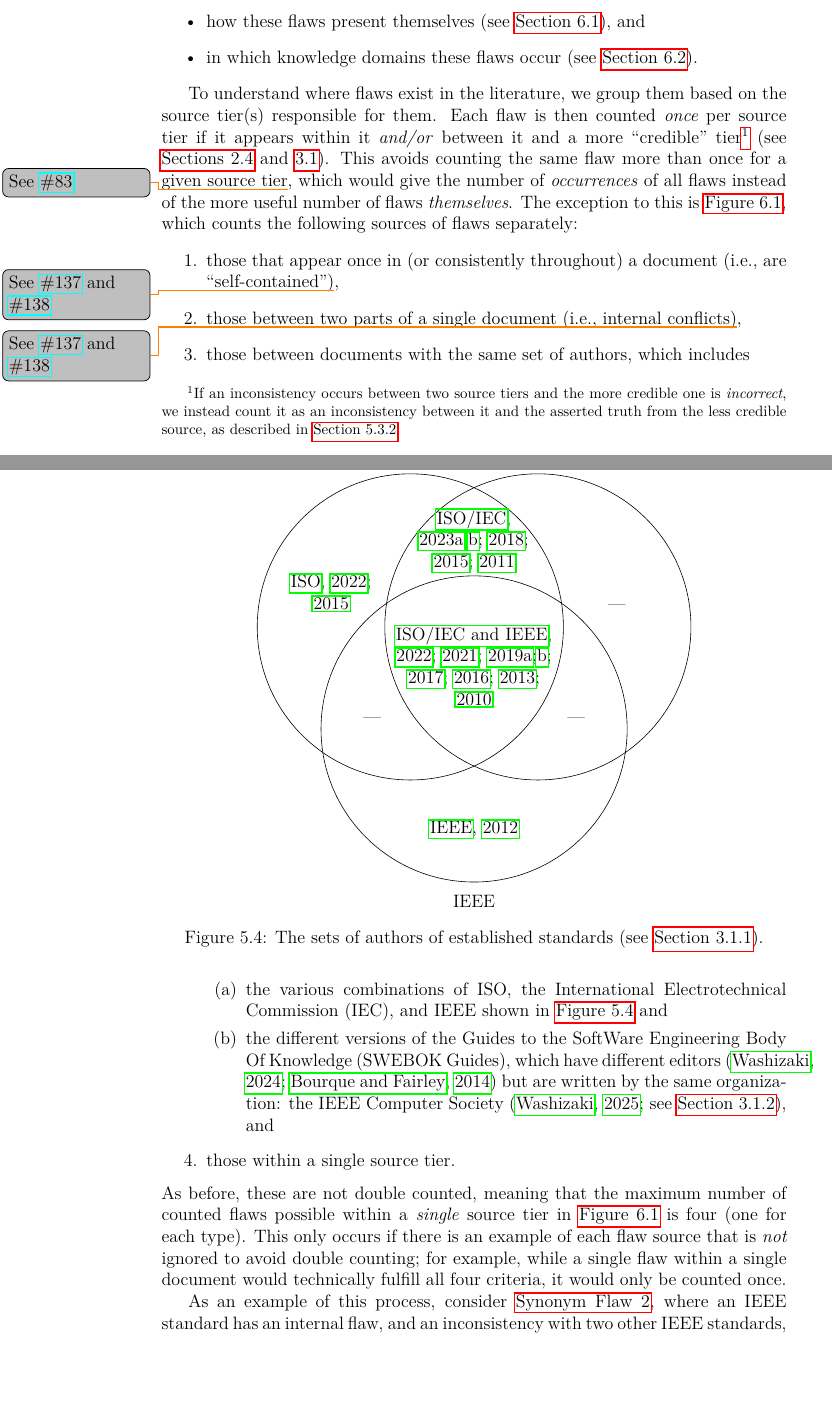
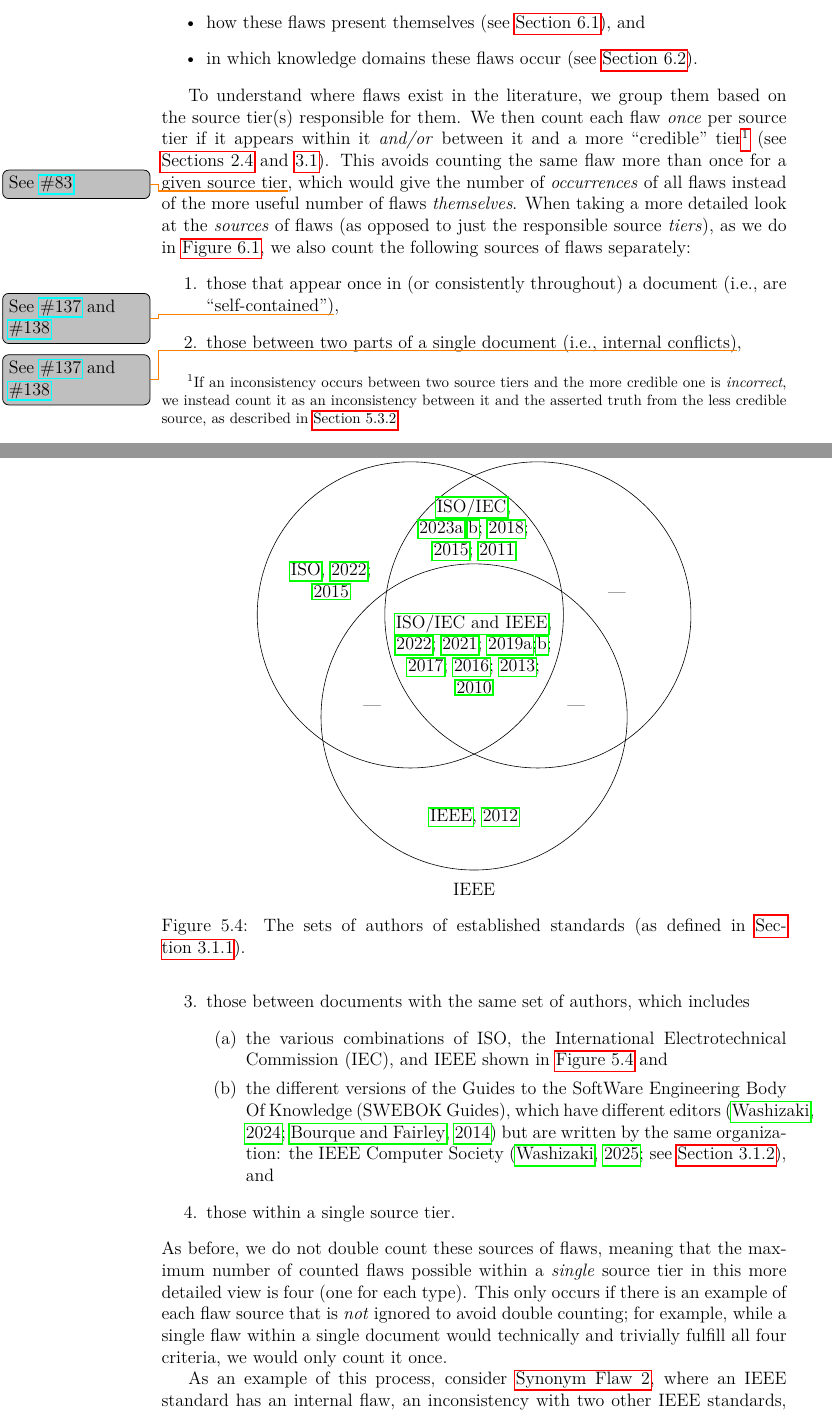
Before and after one commit to samm82/TestingTesting, a LaTeX thesis (thesis.tex, which reads chapters/04a_flaw_analysis.tex): two parts of pages 58 and 59 of 159 before the commit and two parts of pages 58 and 59 of 160 after it, joined at a grey line, cut so that both start at the same text, the shorter picture padded with empty space. The pictures show the PDF file thesis.pdf that the author committed with the source.

Commit message:
Improve explanation of 'extra' comparisons made when counting sources of flaws; #191
Use active voice

```diff
--- a/chapters/04a_flaw_analysis.tex
+++ b/chapters/04a_flaw_analysis.tex
@@ -15,7 +15,7 @@ automated tools (\Cref{aug-flaw-analysis}). This gives us an overview of:
 
 \phantomsection{}\label{flaw-cred-compare}
 To understand where flaws exist in the literature, we group them based on the
-source tier(s) responsible for them. Each flaw is then counted \emph{once} per
+source tier(s) responsible for them. We then count each flaw \emph{once} per
 source tier if it appears within it \emph{and/or} between it and a more
 ``credible'' tier\footnote{If an inconsistency occurs between two source tiers
     and the more credible one is \emph{incorrect}, we instead count it as an
@@ -24,8 +24,9 @@ source tier if it appears within it \emph{and/or} between it and a more
 This avoids counting the same flaw
 more than once for a given source tier\thesisissueref{83}, which would give the
 number of \emph{occurrences} of all flaws instead of the more useful number of
-flaws \emph{themselves}. The exception to this is \Cref{fig:flawBars}, which
-counts the following sources of flaws separately:
+flaws \emph{themselves}. When taking a more detailed look at the \emph{sources}
+of flaws (as opposed to just the responsible source \emph{tiers}), as we do in
+\Cref{fig:flawBars}, we also count the following sources of flaws separately:
 \begin{enumerate}
     \item those that appear once in (or consistently throughout) a document
           (i.e., are ``self-contained'')\thesisissueref{137,138},
@@ -42,12 +43,12 @@ counts the following sources of flaws separately:
           \end{enumerate}
     \item those within a single source tier.
 \end{enumerate}
-As before, these are not double counted, meaning that the maximum number of
-counted flaws possible within a \emph{single} source tier in
-\Cref{fig:flawBars} is four (one for each type). This only occurs if
-there is an example of each flaw source that is \emph{not} ignored to
-avoid double counting; for example, while a single flaw within a single
-document would technically fulfill all four criteria, it would only be counted
+As before, we do not double count these sources of flaws, meaning that the
+maximum number of counted flaws possible within a \emph{single} source tier in
+this more detailed view is four (one for each type). This only occurs if there
+is an example of each flaw source that is \emph{not} ignored to avoid double
+counting; for example, while a single flaw within a single document would
+technically and trivially fulfill all four criteria, we would only count it
 once.
 
 \begin{figure}[bt!]
@@ -86,14 +87,13 @@ once.
         \node[above] at (0, -\spread-1.4*\radius) {\citealp{IEEE2012}};
 
     \end{tikzpicture}
-    \caption{The sets of authors of established standards (see \Cref{stds}).}
-    \label{fig:ieeeSourceSets}
+    \caption{The sets of authors of established standards (as defined in
+        \Cref{stds}).}\label{fig:ieeeSourceSets}
 \end{figure}
 
-\phantomsection{}
-\label{flaw-analysis-example}
+\phantomsection{}\label{flaw-analysis-example}
 As an example of this process, consider \flawref{level-phase-syns}, where an
-IEEE standard has an internal flaw, and an inconsistency with two other IEEE
+IEEE standard has an internal flaw, an inconsistency with two other IEEE
 standards, and an inconsistency with a textbook. This adds one to the following
 rows of \Cref{tab:flawMnfsts,tab:flawDmns} in the relevant column for a total
 of two counted flaws:
```
Also changed, not shown: thesis.pdf.
